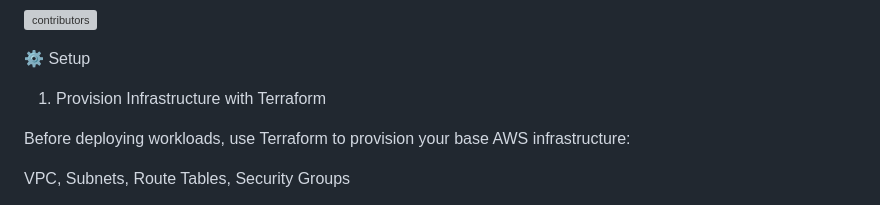
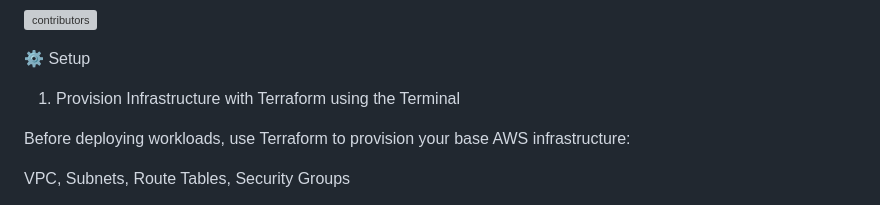
Before and after one commit to eugenekofi/microservice-infra-3tier, a Markdown page: README.md, the part around the change. GitHub-like rendering; grey boxes are pictures that could not be loaded.

```diff
--- a/README.md
+++ b/README.md
@@ -142,7 +142,7 @@ Emeritus:
 
 ⚙️ Setup
 
-1. Provision Infrastructure with Terraform
+1. Provision Infrastructure with Terraform using the Terminal
 
 Before deploying workloads, use Terraform to provision your base AWS infrastructure:
 
```
